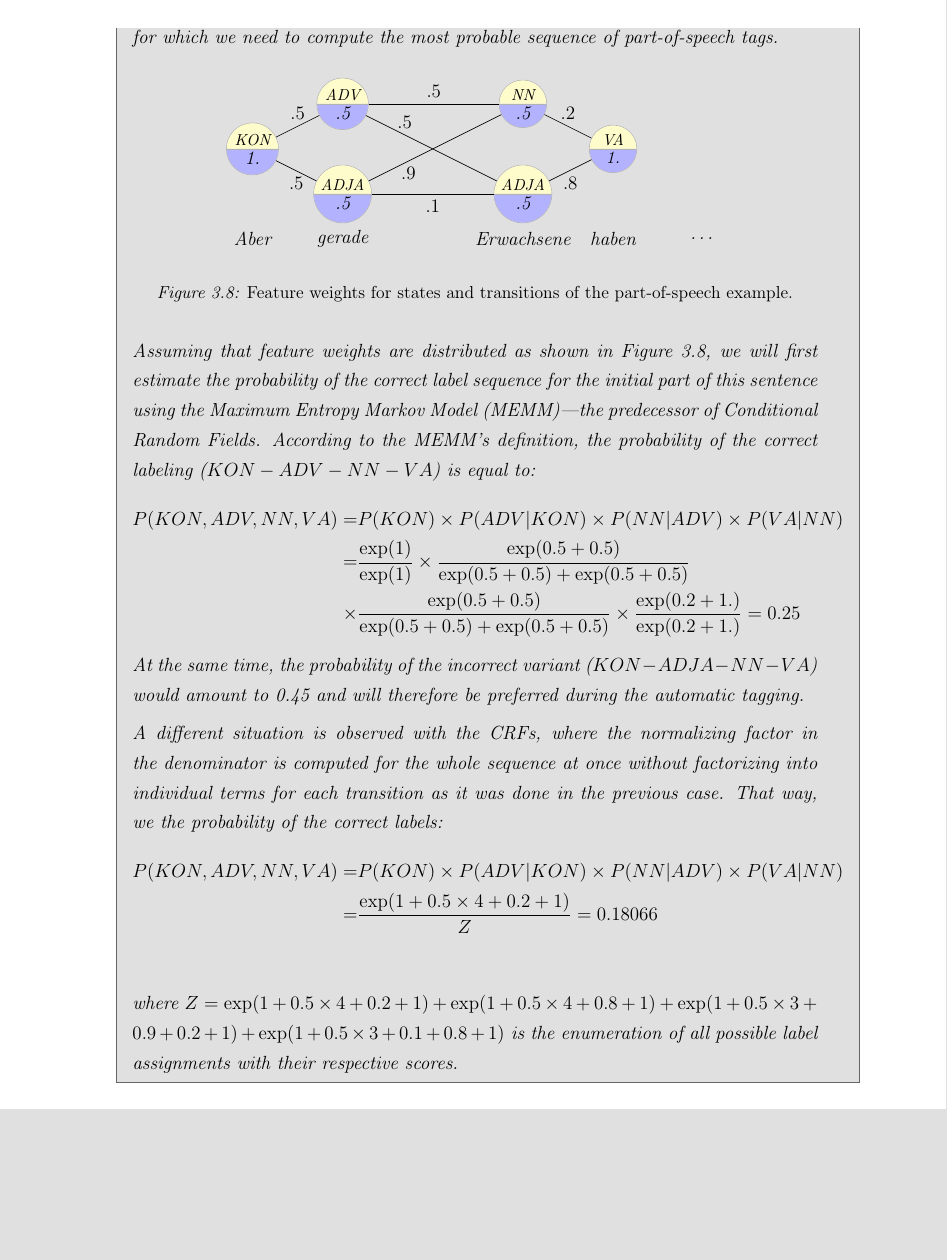
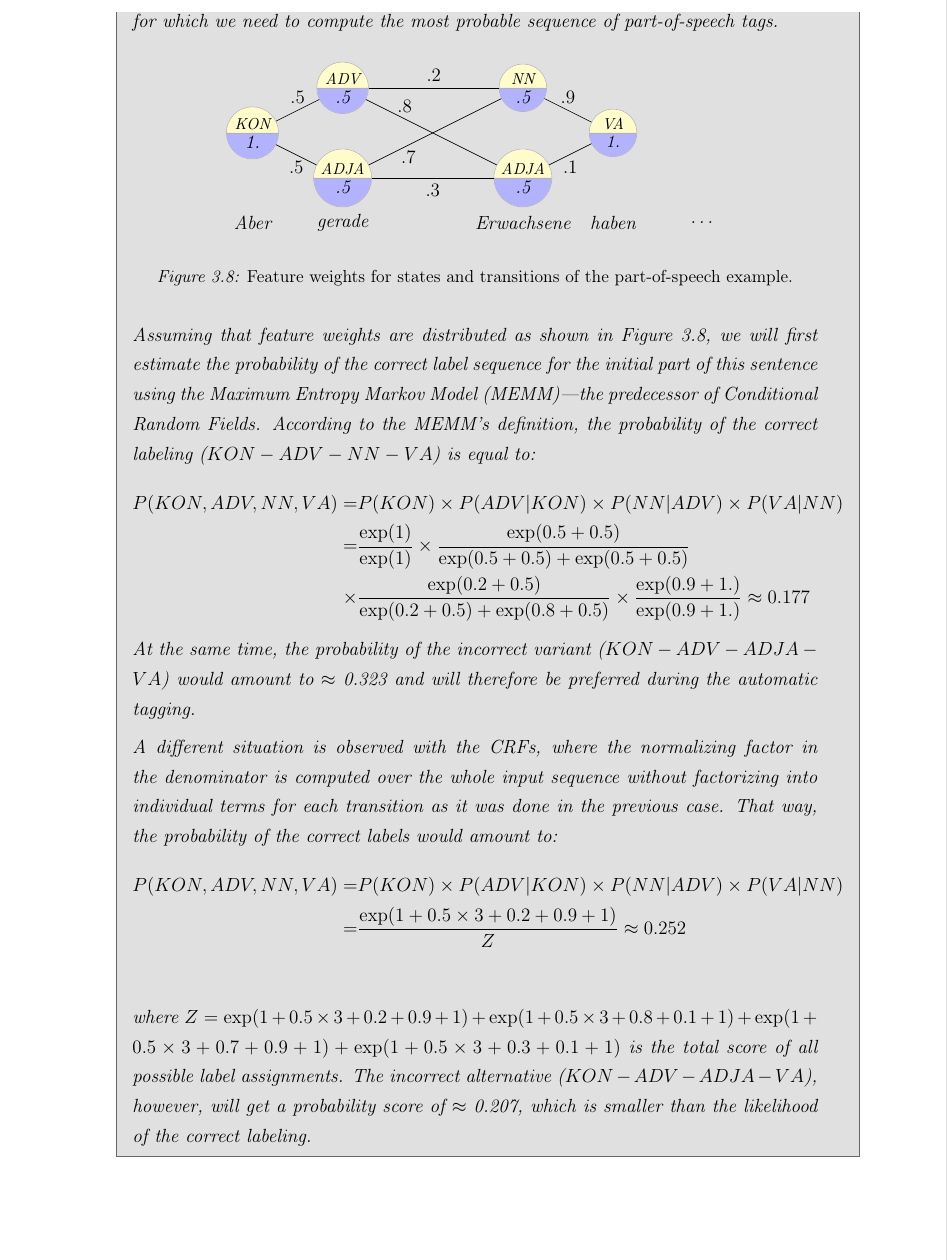
Before and after one commit to WladimirSidorenko/Dissertation, a LaTeX thesis (sidarenka_thesis.tex, which reads sentiment_fgsa.tex): part of page 86 of 117, cut so that both start at the same text, the shorter picture padded with empty space. Compiled offline with pdfLaTeX; the source files are stored in an older character set and shown here as Unicode.

Commit message:
label bias example finished

```diff
--- a/sentiment_fgsa.tex
+++ b/sentiment_fgsa.tex
@@ -276,13 +276,13 @@ for such huge success were:
       \path [-] (B) edge node[below] {$.5$} (E);
       \path [-] (B) edge node[above] {$.5$} (F);
 
-      \path [-] (E) edge node[below] {$.1$} (I);
-      \path [-] (E) edge node[below left=0.4] {$.9$} (H);
-      \path [-] (F) edge node[above left=0.4] {$.5$} (I);
-      \path [-] (F) edge node[above] {$.5$} (H);
+      \path [-] (E) edge node[below] {$.3$} (I);
+      \path [-] (E) edge node[below left=0.4] {$.7$} (H);
+      \path [-] (F) edge node[above left=0.4] {$.8$} (I);
+      \path [-] (F) edge node[above] {$.2$} (H);
 
-      \path [-] (I) edge node[below] {$.8$} (K);
-      \path [-] (H) edge node[above] {$.2$} (K);
+      \path [-] (I) edge node[below] {$.1$} (K);
+      \path [-] (H) edge node[above] {$.9$} (K);
     \end{tikzpicture}
     \captionof{figure}{\emph{Feature weights for states and
         transitions of the part-of-speech example.}\label{fig:snt:memm-crf}}
@@ -298,26 +298,29 @@ for such huge success were:
     \begin{align*}
       P(KON, ADV, NN, VA) =& P(KON)\times P(ADV|KON)\times P(NN|ADV)\times P(VA|NN)\\
       =&\frac{\exp(1)}{\exp(1)}\times\frac{\exp(0.5 + 0.5)}{\exp(0.5 + 0.5) + \exp(0.5 + 0.5)}\\%
-      \times&\frac{\exp(0.5 + 0.5)}{\exp(0.5 + 0.5) + \exp(0.5 + 0.5)}\times\frac{\exp(0.2 + 1.)}{\exp(0.2 + 1.)} = 0.25
+      \times&\frac{\exp(0.2 + 0.5)}{\exp(0.2 + 0.5) + \exp(0.8 + 0.5)}\times\frac{\exp(0.9 + 1.)}{\exp(0.9 + 1.)} \approx 0.177
     \end{align*}
     At the same time, the probability of the incorrect variant
-    ($KON-ADJA-NN-VA$) would amount to 0.45 and will therefore be
-    preferred during the automatic tagging.
+    ($KON-ADV-ADJA-VA$) would amount to $\approx$ 0.323 and will
+    therefore be preferred during the automatic tagging.
 
     A different situation is observed with the CRFs, where the
-    normalizing factor in the denominator is computed for the whole
-    sequence at once without factorizing into individual terms for
-    each transition as it was done in the previous case.  That way, we
-    the probability of the correct labels:
+    normalizing factor in the denominator is computed over the whole
+    input sequence without factorizing into individual terms for each
+    transition as it was done in the previous case.  That way, the
+    probability of the correct labels would amount to:
     \begin{align*}
       P(KON, ADV, NN, VA) =& P(KON)\times
       P(ADV|KON)\times P(NN|ADV)\times P(VA|NN)\\ =&\frac{\exp(1 + 0.5
-        \times 4 + 0.2 + 1)}{Z} = 0.18066\\
+        \times 3 + 0.2 + 0.9 + 1)}{Z} \approx 0.252\\
     \end{align*}
-    where $Z = \exp(1 + 0.5 \times 4 + 0.2 + 1) + \exp(1 + 0.5 \times
-    4 + 0.8 + 1) + \exp(1 + 0.5 \times 3 + 0.9 + 0.2 + 1) + \exp(1 +
-    0.5 \times 3 + 0.1 + 0.8 + 1)$ is the enumeration of all possible
-    label assignments with their respective scores.
+    where $Z = \exp(1 + 0.5 \times 3 + 0.2 + 0.9 + 1) + \exp(1 + 0.5
+    \times 3 + 0.8 + 0.1 + 1) + \exp(1 + 0.5 \times 3 + 0.7 + 0.9 + 1)
+    + \exp(1 + 0.5 \times 3 + 0.3 + 0.1 + 1)$ is the total score of
+    all possible label assignments.  The incorrect alternative
+    ($KON-ADV-ADJA-VA$), however, will get a probability score of
+    $\approx$ 0.207, which is smaller than the likelihood of the
+    correct labeling.
   \end{example}
 \end{enumerate}
 CRFs attain these useful properties thanks to a neatly formulated
```
